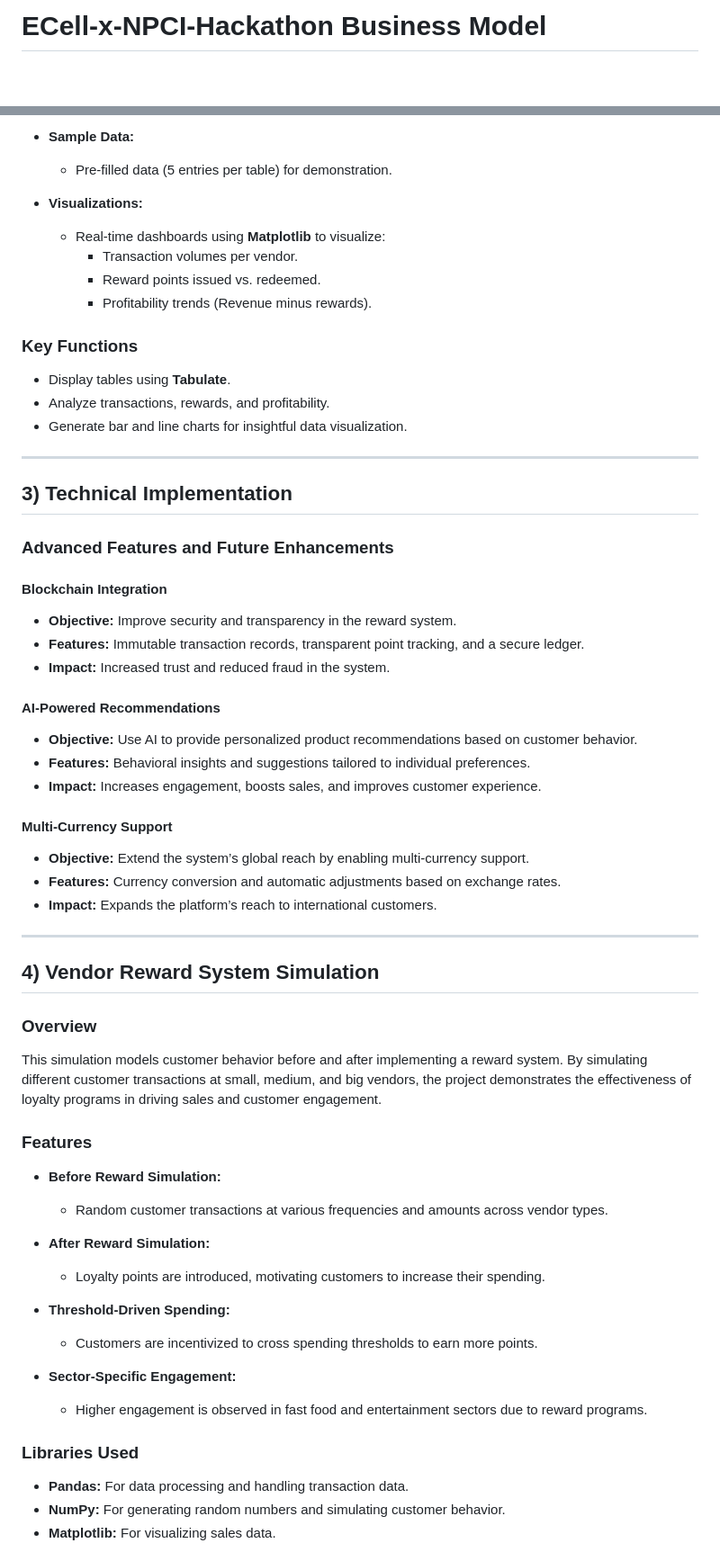
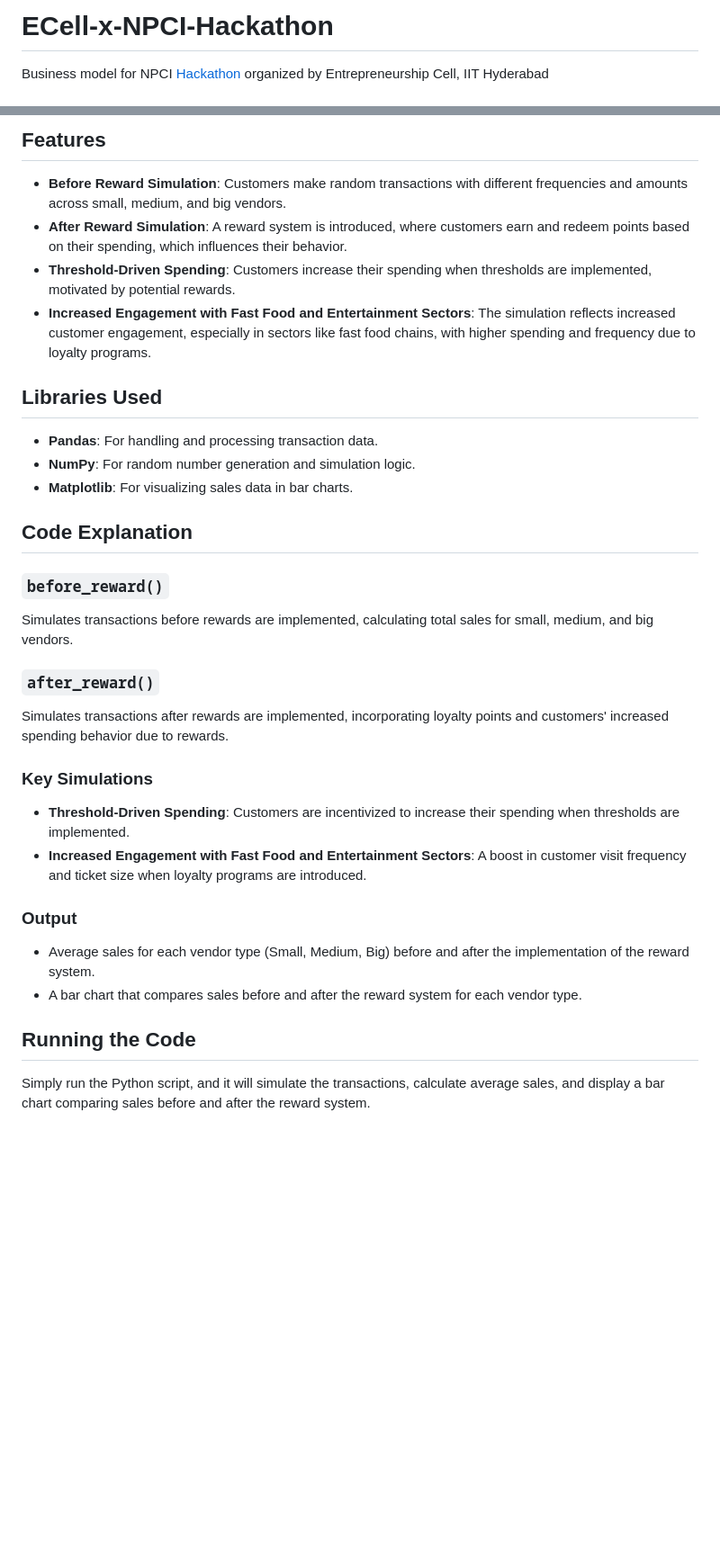
Before and after one commit to AsitDesai/ECell-x-NPCI-Hackathon, a Markdown page: README.md, 2 parts joined by grey strips. Shown: that part at 90% size. Drawn GitHub-style; blank space fills up the shorter version.

```diff
--- a/README.md
+++ b/README.md
@@ -1,2 +1,3 @@
-# **ECell-x-NPCI-Hackathon Business Model**
+# ECell-x-NPCI-Hackathon
+Business model for NPCI [Hackathon](https://hackathon.ecelliith.org.in/dashboard/portal) organized by Entrepreneurship Cell, IIT Hyderabad
 
@@ -44,62 +68,31 @@ This Python-based implementation uses **SQLite** for in-memory database manageme
 
-- **Sample Data:**
-  - Pre-filled data (5 entries per table) for demonstration.
+## Features
+- **Before Reward Simulation**: Customers make random transactions with different frequencies and amounts across small, medium, and big vendors.
+- **After Reward Simulation**: A reward system is introduced, where customers earn and redeem points based on their spending, which influences their behavior.
+- **Threshold-Driven Spending**: Customers increase their spending when thresholds are implemented, motivated by potential rewards.
+- **Increased Engagement with Fast Food and Entertainment Sectors**: The simulation reflects increased customer engagement, especially in sectors like fast food chains, with higher spending and frequency due to loyalty programs.
 
-- **Visualizations:**
-  - Real-time dashboards using **Matplotlib** to visualize:
-    - Transaction volumes per vendor.
-    - Reward points issued vs. redeemed.
-    - Profitability trends (Revenue minus rewards).
+## Libraries Used
+- **Pandas**: For handling and processing transaction data.
+- **NumPy**: For random number generation and simulation logic.
+- **Matplotlib**: For visualizing sales data in bar charts.
 
-### **Key Functions**
-- Display tables using **Tabulate**.
-- Analyze transactions, rewards, and profitability.
-- Generate bar and line charts for insightful data visualization.
+## Code Explanation
 
----
+### `before_reward()`
+Simulates transactions before rewards are implemented, calculating total sales for small, medium, and big vendors.
 
-## **3) Technical Implementation**
+### `after_reward()`
+Simulates transactions after rewards are implemented, incorporating loyalty points and customers' increased spending behavior due to rewards.
 
-### **Advanced Features and Future Enhancements**
+### Key Simulations
+- **Threshold-Driven Spending**: Customers are incentivized to increase their spending when thresholds are implemented.
+- **Increased Engagement with Fast Food and Entertainment Sectors**: A boost in customer visit frequency and ticket size when loyalty programs are introduced.
 
-#### **Blockchain Integration**
-- **Objective:** Improve security and transparency in the reward system.
-- **Features:** Immutable transaction records, transparent point tracking, and a secure ledger.
-- **Impact:** Increased trust and reduced fraud in the system.
+### Output
+- Average sales for each vendor type (Small, Medium, Big) before and after the implementation of the reward system.
+- A bar chart that compares sales before and after the reward system for each vendor type.
 
-#### **AI-Powered Recommendations**
-- **Objective:** Use AI to provide personalized product recommendations based on customer behavior.
-- **Features:** Behavioral insights and suggestions tailored to individual preferences.
-- **Impact:** Increases engagement, boosts sales, and improves customer experience.
+## Running the Code
+Simply run the Python script, and it will simulate the transactions, calculate average sales, and display a bar chart comparing sales before and after the reward system.
 
-#### **Multi-Currency Support**
-- **Objective:** Extend the system’s global reach by enabling multi-currency support.
-- **Features:** Currency conversion and automatic adjustments based on exchange rates.
-- **Impact:** Expands the platform’s reach to international customers.
-
----
-
-## **4) Vendor Reward System Simulation**
-
-### **Overview**
-
-This simulation models customer behavior before and after implementing a reward system. By simulating different customer transactions at small, medium, and big vendors, the project demonstrates the effectiveness of loyalty programs in driving sales and customer engagement.
-
-### **Features**
-- **Before Reward Simulation:**
-  - Random customer transactions at various frequencies and amounts across vendor types.
-
-- **After Reward Simulation:**
-  - Loyalty points are introduced, motivating customers to increase their spending.
-
-- **Threshold-Driven Spending:**
-  - Customers are incentivized to cross spending thresholds to earn more points.
-
-- **Sector-Specific Engagement:**
-  - Higher engagement is observed in fast food and entertainment sectors due to reward programs.
-
-### **Libraries Used**
-- **Pandas:** For data processing and handling transaction data.
-- **NumPy:** For generating random numbers and simulating customer behavior.
-- **Matplotlib:** For visualizing sales data.
-
```
Also changed, not shown: other parts of README.md (+49 -45 lines).
